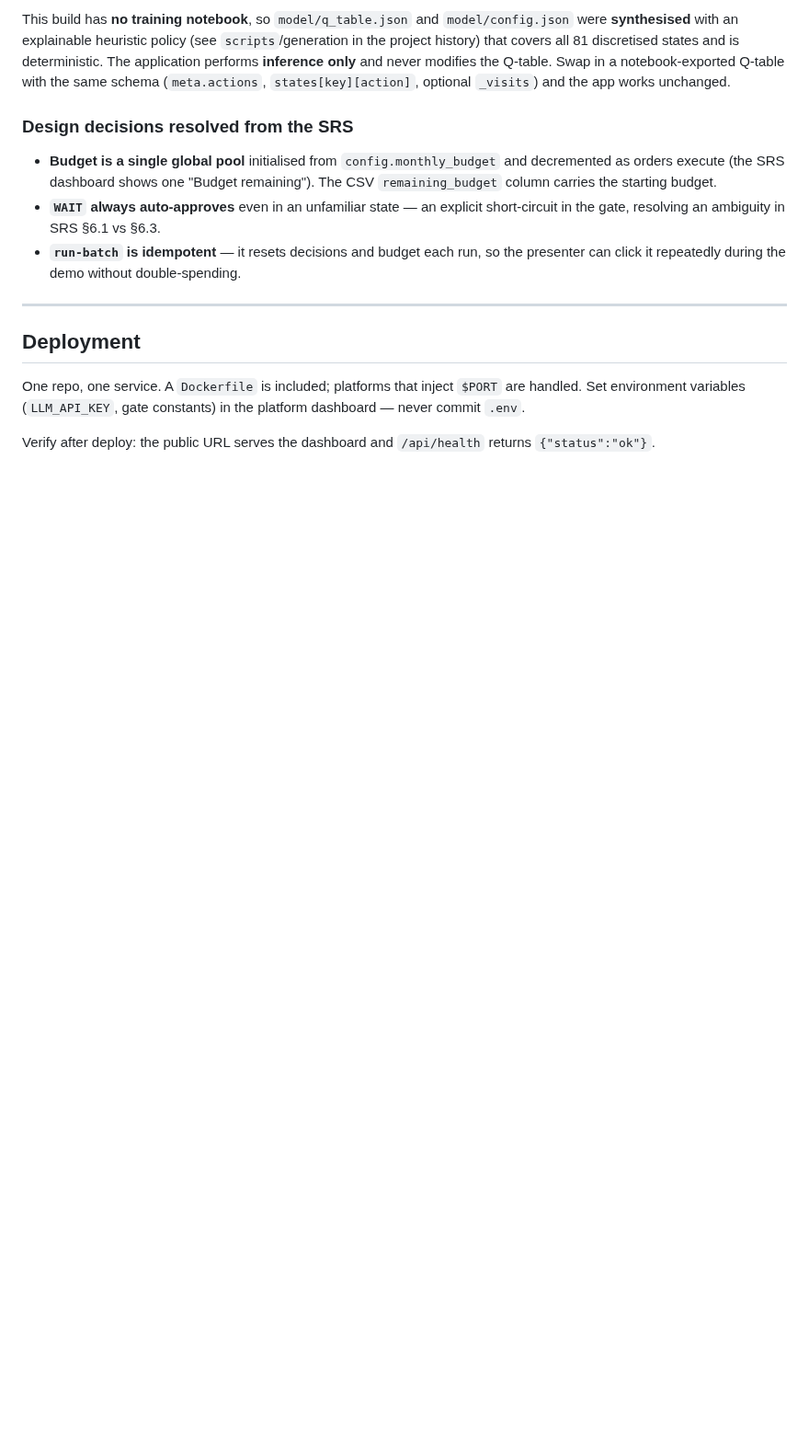
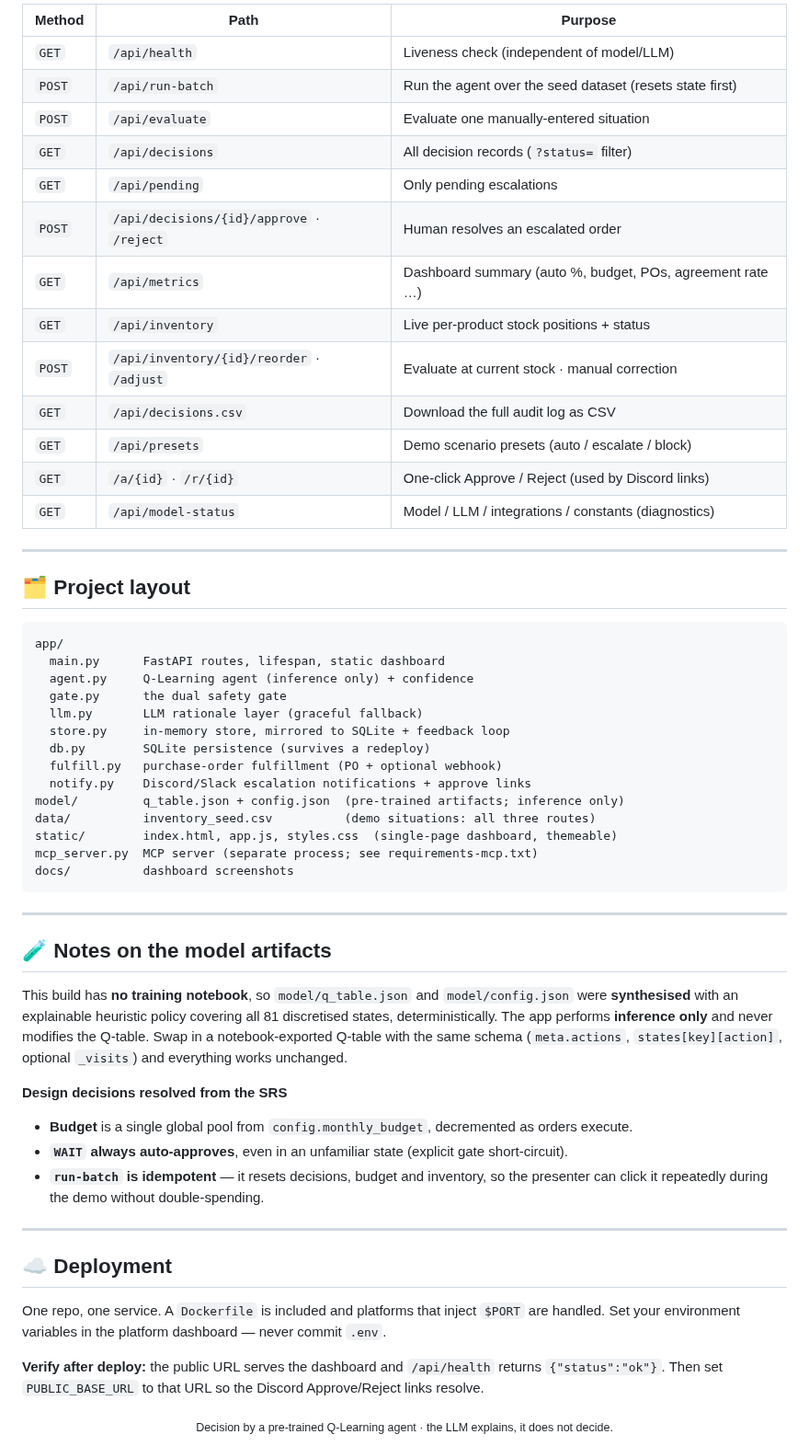
Before and after one commit to chhuzaifa928/Restocker, a Markdown page: README.md, the part around one of its changes. Shown at 92% size. Drawn GitHub-style; blank space fills up the shorter version.

````diff
--- a/README.md
+++ b/README.md
@@ -153,28 +134,68 @@ RESTOCK_API_URL=https://your-app.on-alternate-clouds python mcp_server.py
 
-This build has **no training notebook**, so `model/q_table.json` and
-`model/config.json` were **synthesised** with an explainable heuristic policy
-(see `scripts`/generation in the project history) that covers all 81 discretised
-states and is deterministic. The application performs **inference only** and never
-modifies the Q-table. Swap in a notebook-exported Q-table with the same schema
-(`meta.actions`, `states[key][action]`, optional `_visits`) and the app works
-unchanged.
-
-### Design decisions resolved from the SRS
-- **Budget is a single global pool** initialised from `config.monthly_budget` and
-  decremented as orders execute (the SRS dashboard shows one "Budget remaining").
-  The CSV `remaining_budget` column carries the starting budget.
-- **`WAIT` always auto-approves** even in an unfamiliar state — an explicit
-  short-circuit in the gate, resolving an ambiguity in SRS §6.1 vs §6.3.
-- **`run-batch` is idempotent** — it resets decisions and budget each run, so the
-  presenter can click it repeatedly during the demo without double-spending.
+| Method | Path | Purpose |
+|---|---|---|
+| `GET`  | `/api/health` | Liveness check (independent of model/LLM) |
+| `POST` | `/api/run-batch` | Run the agent over the seed dataset (resets state first) |
+| `POST` | `/api/evaluate` | Evaluate one manually-entered situation |
+| `GET`  | `/api/decisions` | All decision records (`?status=` filter) |
+| `GET`  | `/api/pending` | Only pending escalations |
+| `POST` | `/api/decisions/{id}/approve` · `/reject` | Human resolves an escalated order |
+| `GET`  | `/api/metrics` | Dashboard summary (auto %, budget, POs, agreement rate …) |
+| `GET`  | `/api/inventory` | Live per-product stock positions + status |
+| `POST` | `/api/inventory/{id}/reorder` · `/adjust` | Evaluate at current stock · manual correction |
+| `GET`  | `/api/decisions.csv` | Download the full audit log as CSV |
+| `GET`  | `/api/presets` | Demo scenario presets (auto / escalate / block) |
+| `GET`  | `/a/{id}` · `/r/{id}` | One-click Approve / Reject (used by Discord links) |
+| `GET`  | `/api/model-status` | Model / LLM / integrations / constants (diagnostics) |
 
 ---
 
-## Deployment
+## 🗂️ Project layout
 
-One repo, one service. A `Dockerfile` is included; platforms that inject `$PORT`
-are handled. Set environment variables (`LLM_API_KEY`, gate constants) in the
-platform dashboard — never commit `.env`.
+```
+app/
+  main.py      FastAPI routes, lifespan, static dashboard
+  agent.py     Q-Learning agent (inference only) + confidence
+  gate.py      the dual safety gate
+  llm.py       LLM rationale layer (graceful fallback)
+  store.py     in-memory store, mirrored to SQLite + feedback loop
+  db.py        SQLite persistence (survives a redeploy)
+  fulfill.py   purchase-order fulfillment (PO + optional webhook)
+  notify.py    Discord/Slack escalation notifications + approve links
+model/         q_table.json + config.json  (pre-trained artifacts; inference only)
+data/          inventory_seed.csv          (demo situations: all three routes)
+static/        index.html, app.js, styles.css  (single-page dashboard, themeable)
+mcp_server.py  MCP server (separate process; see requirements-mcp.txt)
+docs/          dashboard screenshots
+```
 
-Verify after deploy: the public URL serves the dashboard and `/api/health`
-returns `{"status":"ok"}`.
+---
+
+## 🧪 Notes on the model artifacts
+
+This build has **no training notebook**, so `model/q_table.json` and `model/config.json`
+were **synthesised** with an explainable heuristic policy covering all 81 discretised
+states, deterministically. The app performs **inference only** and never modifies the
+Q-table. Swap in a notebook-exported Q-table with the same schema (`meta.actions`,
+`states[key][action]`, optional `_visits`) and everything works unchanged.
+
+**Design decisions resolved from the SRS**
+- **Budget** is a single global pool from `config.monthly_budget`, decremented as orders execute.
+- **`WAIT` always auto-approves**, even in an unfamiliar state (explicit gate short-circuit).
+- **`run-batch` is idempotent** — it resets decisions, budget and inventory, so the presenter
+  can click it repeatedly during the demo without double-spending.
+
+---
+
+## ☁️ Deployment
+
+One repo, one service. A `Dockerfile` is included and platforms that inject `$PORT` are
+handled. Set your environment variables in the platform dashboard — never commit `.env`.
+
+**Verify after deploy:** the public URL serves the dashboard and `/api/health` returns
+`{"status":"ok"}`. Then set `PUBLIC_BASE_URL` to that URL so the Discord Approve/Reject
+links resolve.
+
+<div align="center">
+<sub>Decision by a pre-trained Q-Learning agent · the LLM explains, it does not decide.</sub>
+</div>
````
Also changed, not shown: other parts of README.md (+82 -101 lines), docs/dashboard-dark.png (added), docs/dashboard-light.png (added), 3 other files.
